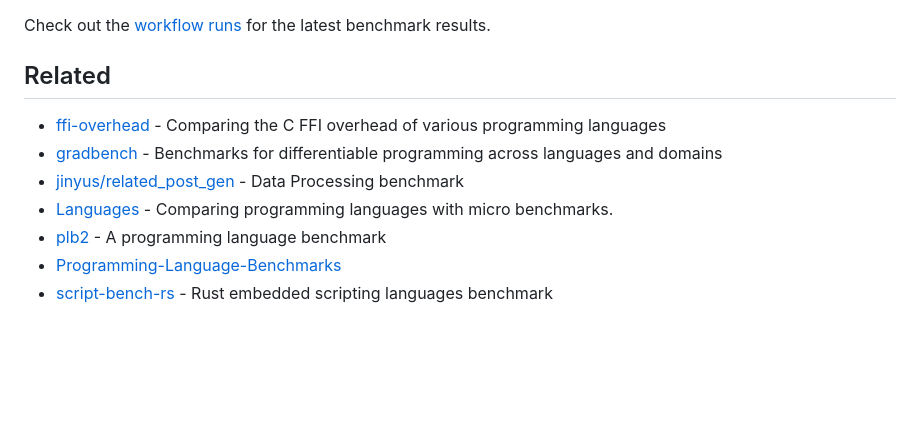
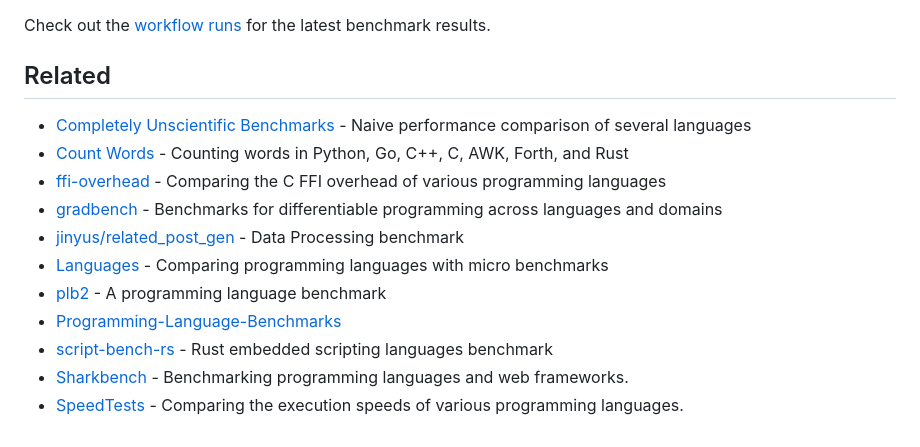
Before and after one commit to Airsequel/interpreted-languages-benchmark, a Markdown page: readme.md, the part around one of its changes. GitHub-like rendering; blank space fills up the shorter version.

Commit message:
Add several new related benchmarks

```diff
--- a/readme.md
+++ b/readme.md
@@ -127,11 +127,15 @@ for the latest benchmark results.
 
 ## Related
 
+- [Completely Unscientific Benchmarks] - Naive performance comparison of several languages
+- [Count Words] - Counting words in Python, Go, C++, C, AWK, Forth, and Rust
 - [ffi-overhead] - Comparing the C FFI overhead of various programming languages
 - [gradbench] - Benchmarks for differentiable programming across languages and domains
 - [jinyus/related_post_gen] - Data Processing benchmark
-- [Languages] - Comparing programming languages with micro benchmarks.
+- [Languages] - Comparing programming languages with micro benchmarks
 - [plb2] - A programming language benchmark
 - [Programming-Language-Benchmarks][PLB]
 - [script-bench-rs] - Rust embedded scripting languages benchmark
+- [Sharkbench] - Benchmarking programming languages and web frameworks.
+- [SpeedTests] - Comparing the execution speeds of various programming languages.
 
```
Also changed, not shown: other parts of readme.md (+3 -0 lines).
